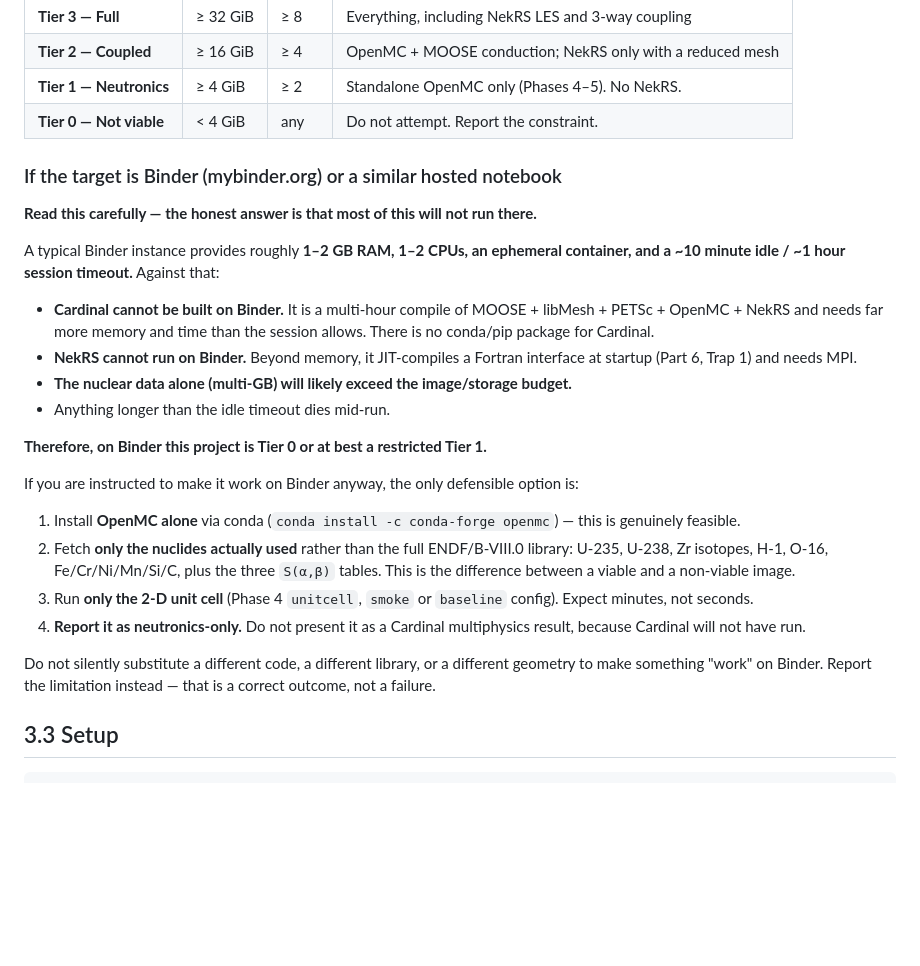
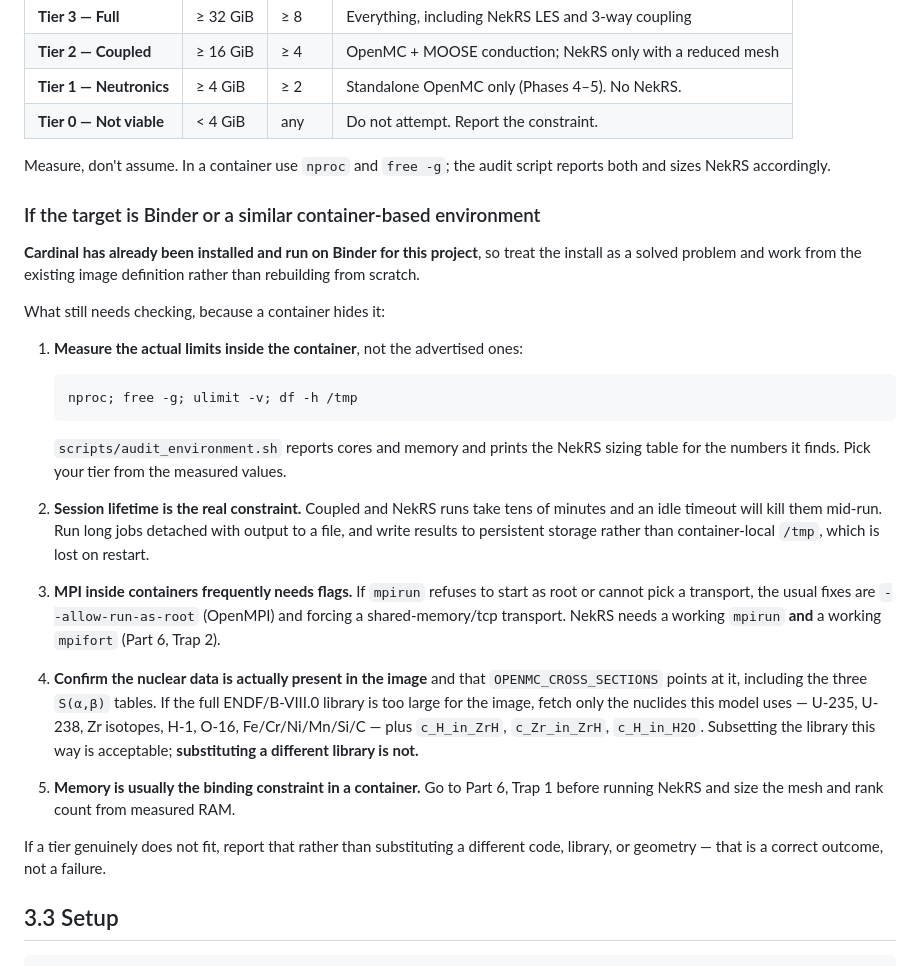
Before and after one commit to kavyawadhwa134/pcm-triga-cardinal, a Markdown page: docs/RUNBOOK.md, the part around the change. Drawn GitHub-style; blank space fills up the shorter version.

Commit message:
Correct Binder guidance: Cardinal install is already solved there
The runbook claimed Cardinal could not be built on Binder. That is wrong -
it has been installed and run there for this project. Replaced the
feasibility argument with the checks a container actually needs: measuring
real limits from inside rather than assuming advertised ones, surviving
session timeouts on long runs, MPI flags under containerization, confirming
nuclear data and S(a,b) are present in the image, and sizing NekRS from
measured RAM.

Subsetting the nuclear data to the nuclides this model uses is called out as
acceptable; substituting a different library is not.

Co-Authored-By: Claude Sonnet 5 <noreply@anthropic.com>

````diff
--- a/docs/RUNBOOK.md
+++ b/docs/RUNBOOK.md
@@ -136,42 +136,52 @@ development machine (8 GiB) died mid-run; see Part 6, Trap 1.
 | **Tier 1 — Neutronics** | ≥ 4 GiB | ≥ 2 | Standalone OpenMC only (Phases 4–5). No NekRS. |
 | **Tier 0 — Not viable** | < 4 GiB | any | Do not attempt. Report the constraint. |
 
-### If the target is Binder (mybinder.org) or a similar hosted notebook
+Measure, don't assume. In a container use `nproc` and `free -g`; the audit
+script reports both and sizes NekRS accordingly.
 
-**Read this carefully — the honest answer is that most of this will not run there.**
+### If the target is Binder or a similar container-based environment
 
-A typical Binder instance provides roughly **1–2 GB RAM, 1–2 CPUs, an
-ephemeral container, and a ~10 minute idle / ~1 hour session timeout.**
-Against that:
+**Cardinal has already been installed and run on Binder for this project**, so
+treat the install as a solved problem and work from the existing image
+definition rather than rebuilding from scratch.
 
-- **Cardinal cannot be built on Binder.** It is a multi-hour compile of MOOSE +
-  libMesh + PETSc + OpenMC + NekRS and needs far more memory and time than the
-  session allows. There is no conda/pip package for Cardinal.
-- **NekRS cannot run on Binder.** Beyond memory, it JIT-compiles a Fortran
-  interface at startup (Part 6, Trap 1) and needs MPI.
-- **The nuclear data alone (multi-GB) will likely exceed the image/storage
-  budget.**
-- Anything longer than the idle timeout dies mid-run.
+What still needs checking, because a container hides it:
 
-**Therefore, on Binder this project is Tier 0 or at best a restricted Tier 1.**
+1. **Measure the actual limits inside the container**, not the advertised ones:
 
-If you are instructed to make it work on Binder anyway, the only defensible
-option is:
+   ```bash
+   nproc; free -g; ulimit -v; df -h /tmp
+   ```
 
-1. Install **OpenMC alone** via conda (`conda install -c conda-forge openmc`) —
-   this is genuinely feasible.
-2. Fetch **only the nuclides actually used** rather than the full ENDF/B-VIII.0
-   library: U-235, U-238, Zr isotopes, H-1, O-16, Fe/Cr/Ni/Mn/Si/C, plus the
-   three `S(α,β)` tables. This is the difference between a viable and a
-   non-viable image.
-3. Run **only the 2-D unit cell** (Phase 4 `unitcell`, `smoke` or `baseline`
-   config). Expect minutes, not seconds.
-4. **Report it as neutronics-only.** Do not present it as a Cardinal
-   multiphysics result, because Cardinal will not have run.
+   `scripts/audit_environment.sh` reports cores and memory and prints the NekRS
+   sizing table for the numbers it finds. Pick your tier from the measured
+   values.
 
-Do not silently substitute a different code, a different library, or a
-different geometry to make something "work" on Binder. Report the limitation
-instead — that is a correct outcome, not a failure.
+2. **Session lifetime is the real constraint.** Coupled and NekRS runs take
+   tens of minutes and an idle timeout will kill them mid-run. Run long jobs
+   detached with output to a file, and write results to persistent storage
+   rather than container-local `/tmp`, which is lost on restart.
+
+3. **MPI inside containers frequently needs flags.** If `mpirun` refuses to
+   start as root or cannot pick a transport, the usual fixes are
+   `--allow-run-as-root` (OpenMPI) and forcing a shared-memory/tcp transport.
+   NekRS needs a working `mpirun` **and** a working `mpifort` (Part 6, Trap 2).
+
+4. **Confirm the nuclear data is actually present in the image** and that
+   `OPENMC_CROSS_SECTIONS` points at it, including the three `S(α,β)` tables.
+   If the full ENDF/B-VIII.0 library is too large for the image, fetch only the
+   nuclides this model uses — U-235, U-238, Zr isotopes, H-1, O-16,
+   Fe/Cr/Ni/Mn/Si/C — plus `c_H_in_ZrH`, `c_Zr_in_ZrH`, `c_H_in_H2O`. Subsetting
+   the library this way is acceptable; **substituting a different library is
+   not.**
+
+5. **Memory is usually the binding constraint in a container.** Go to Part 6,
+   Trap 1 before running NekRS and size the mesh and rank count from measured
+   RAM.
+
+If a tier genuinely does not fit, report that rather than substituting a
+different code, library, or geometry — that is a correct outcome, not a
+failure.
 
 ## 3.3 Setup
 
````
